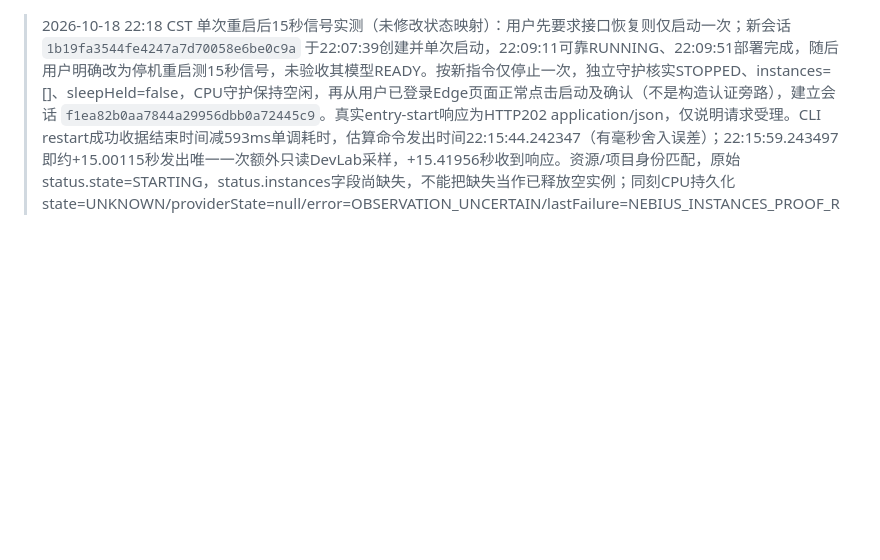
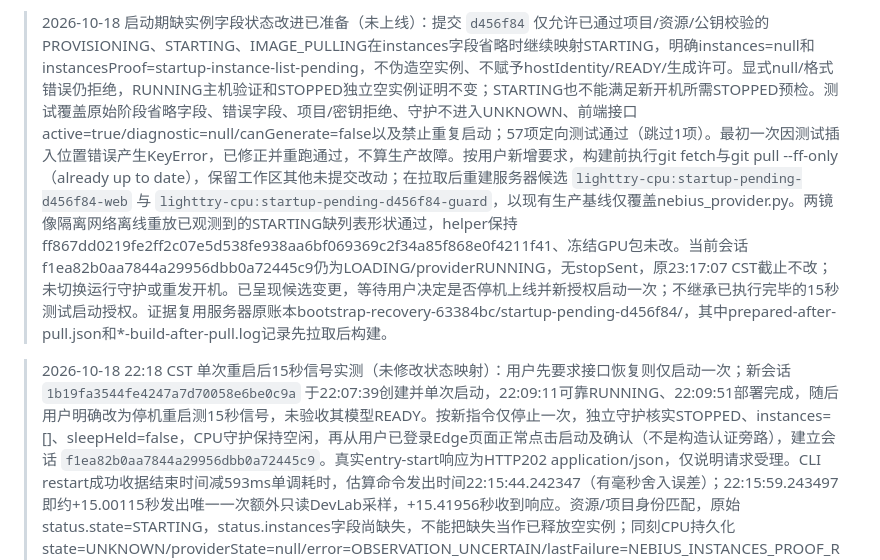
Before and after one commit to JDOrga/-Nebius-Hackathon-LightTry, a Markdown page: docs/EXECUTION_FLOW.md, the part around the change. Rendered like a GitHub page; blank space fills up the shorter version.

Commit message:
docs: record staged startup-state fix and pull-before-build workflow

```diff
--- a/docs/EXECUTION_FLOW.md
+++ b/docs/EXECUTION_FLOW.md
@@ -1,3 +1,5 @@
+> 2026-10-18 启动期缺实例字段状态改进已准备（未上线）：提交 `d456f84` 仅允许已通过项目/资源/公钥校验的PROVISIONING、STARTING、IMAGE_PULLING在instances字段省略时继续映射STARTING，明确instances=null和instancesProof=startup-instance-list-pending，不伪造空实例、不赋予hostIdentity/READY/生成许可。显式null/格式错误仍拒绝，RUNNING主机验证和STOPPED独立空实例证明不变；STARTING也不能满足新开机所需STOPPED预检。测试覆盖原始阶段省略字段、错误字段、项目/密钥拒绝、守护不进入UNKNOWN、前端接口active=true/diagnostic=null/canGenerate=false以及禁止重复启动；57项定向测试通过（跳过1项）。最初一次因测试插入位置错误产生KeyError，已修正并重跑通过，不算生产故障。按用户新增要求，构建前执行git fetch与git pull --ff-only（already up to date），保留工作区其他未提交改动；在拉取后重建服务器候选 `lighttry-cpu:startup-pending-d456f84-web` 与 `lighttry-cpu:startup-pending-d456f84-guard`，以现有生产基线仅覆盖nebius_provider.py。两镜像隔离网络离线重放已观测到的STARTING缺列表形状通过，helper保持ff867dd0219fe2ff2c07e5d538fe938aa6bf069369c2f34a85f868e0f4211f41、冻结GPU包未改。当前会话f1ea82b0aa7844a29956dbb0a72445c9仍为LOADING/providerRUNNING，无stopSent，原23:17:07 CST截止不改；未切换运行守护或重发开机。已呈现候选变更，等待用户决定是否停机上线并新授权启动一次；不继承已执行完毕的15秒测试启动授权。证据复用服务器原账本bootstrap-recovery-63384bc/startup-pending-d456f84/，其中prepared-after-pull.json和*-build-after-pull.log记录先拉取后构建。
+
 > 2026-10-18 22:18 CST 单次重启后15秒信号实测（未修改状态映射）：用户先要求接口恢复则仅启动一次；新会话 `1b19fa3544fe4247a7d70058e6be0c9a` 于22:07:39创建并单次启动，22:09:11可靠RUNNING、22:09:51部署完成，随后用户明确改为停机重启测15秒信号，未验收其模型READY。按新指令仅停止一次，独立守护核实STOPPED、instances=[]、sleepHeld=false，CPU守护保持空闲，再从用户已登录Edge页面正常点击启动及确认（不是构造认证旁路），建立会话 `f1ea82b0aa7844a29956dbb0a72445c9`。真实entry-start响应为HTTP202 application/json，仅说明请求受理。CLI restart成功收据结束时间减593ms单调耗时，估算命令发出时间22:15:44.242347（有毫秒舍入误差）；22:15:59.243497即约+15.00115秒发出唯一一次额外只读DevLab采样，+15.41956秒收到响应。资源/项目身份匹配，原始status.state=STARTING，status.instances字段尚缺失，不能把缺失当作已释放空实例；同刻CPU持久化state=UNKNOWN/providerState=null/error=OBSERVATION_UNCERTAIN/lastFailure=NEBIUS_INSTANCES_PROOF_REQUIRED、startSent=true/stopSent=false/runningAt=null。代码_read对任何非STOPPED状态省略instances均拒绝，因此云端STARTING被映射成查询不确定，这是本次已证明的早期告警触发条件；未凭此放宽RUNNING身份或STOPPED释放证明。浏览器定点GET受到CDP paused-response阻塞，未取得15秒精确HTTP响应正文；保留网络元数据中+11.694秒、+26.760秒entry-status均HTTP200 application/json（Fetch）；不能声称直接验收了15秒响应body。用户提供22:15:53“发生故障/GPU状态无法确认”及22:16:48“启动中”两张截图作真实前端显示证据。随后22:17:07可靠RUNNING，原最晚停机23:17:07 CST，22:17:46部署完成，22:18:02本地快照LOADING/providerRUNNING，无停机/重发，provider_attempts仅restart=1。模型加载与生成结果尚未验收；未再启动补测、未提交生成。本轮没有改代码或切换镜像。证据继续复用服务器原账本auth-timeout-76913b1/下signal15-backend-observation.jsonl、signal15-frontend-evidence.json、signal15-after-sample-local.jsonl、旧会话停机证明；原失败采样证据保留。用户工作区其他文件持续改动，未纳入提交。
 
 > 2026-10-18 22:02 CST GPU已停机、超时改动已部署，新启动被项目API预检截断：用户明确选择“现在停机更新，并新启动一次”。以候选镜像的一次性控制器提交唯一停机请求，旧会话 `56b8863528af4178864fd6c2d56ae536` 保持restart=1/stop=1；未提交新生成。旧守护2秒查询持续超时，候选5秒查询进一步返回gRPC Unavailable/exitCode20；仅增大认证等待不能视作彻底解决。一次候选poll遇SESSION_CHANGED，其失败证据保留，未当作释放证明。随后停机专用资源查询在原resource/project/公钥匹配下，真实DevLab STOPPED且省略空instances；经项目级compute空实例列表及相同spec的STOPPED复核，独立确认空实例；已用原子change写入OPERATOR_STOP_ONLY_RESOURCE_PROOF，verifiedStopped=true/instancesEmpty=true/sleepHeld=false，未借此绕过新启动所需IAM项目归属检查。原核验目标两分钟已超过后，仍只做停机核实，未延长工作或启动窗口。确认释放后才切换网页/守护为 `lighttry-cpu:auth-timeout-76913b1-web`、`lighttry-cpu:auth-timeout-76913b1-guard`；旧容器保留后缀 `-rollback-auth-76913b1`，配置/挂载保持相同，helper与冻结包未改。切换约11.43秒，公网HTTPS登录200，CPU守护常驻且凭据新鲜，guardExited=false。完整新版本预检仍在project_get返回Unavailable，守护idle观测为null；未签发新scope、未发送新start，不能声称GPU重新启动或候选修复已实机解决卡片跳动。用户授权的单次新启动仍受成功完整预检约束，禁止因资源API可用而跳过IAM检查。原账本 `bootstrap-recovery-63384bc/auth-timeout-76913b1/` 保留single-stop-receipt、失败poll、stop-only-devlab-proof、完整预检失败、cutover及停机后本地观察。当前阻塞为Nebius项目服务恢复，不要求用户再次提供凭据或重复点启动；最终账单金额未知。
```
